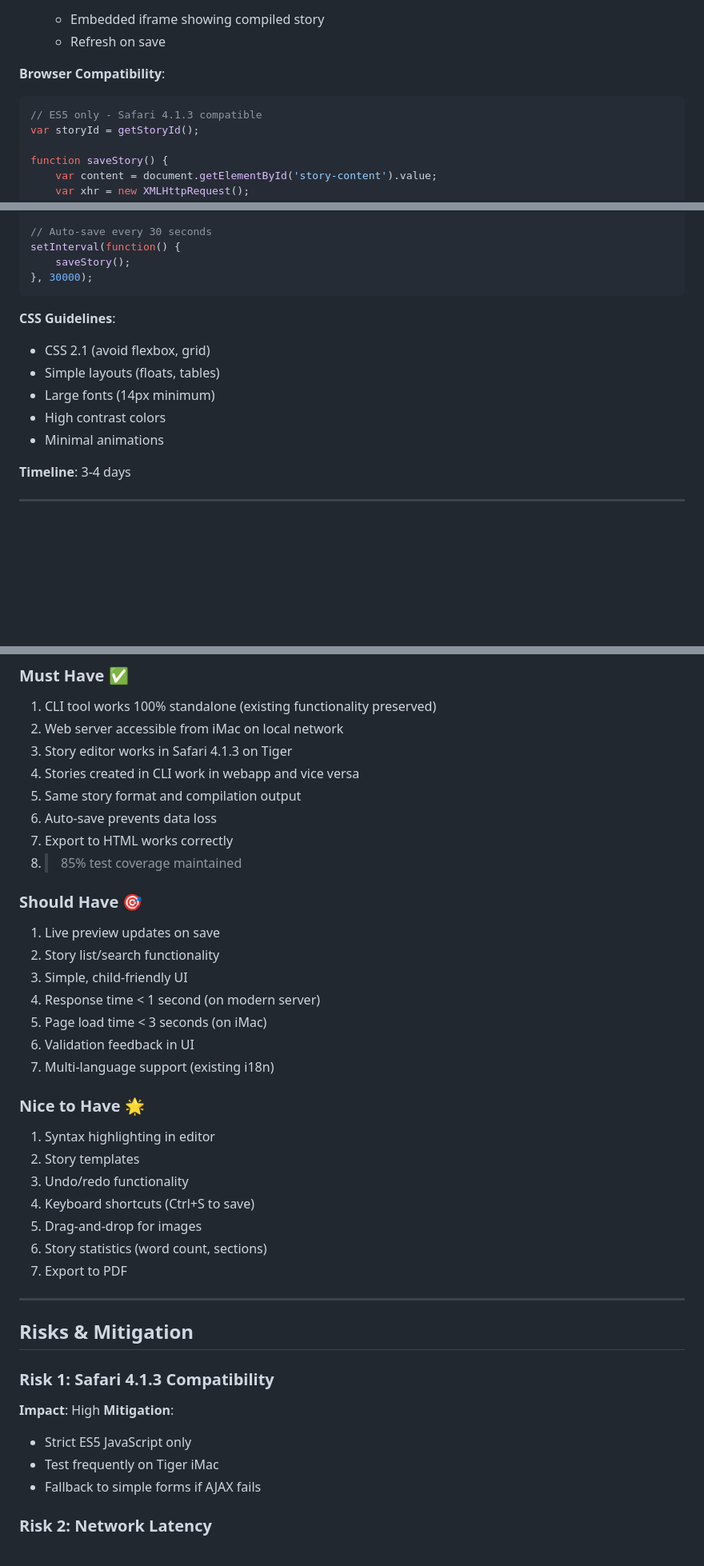
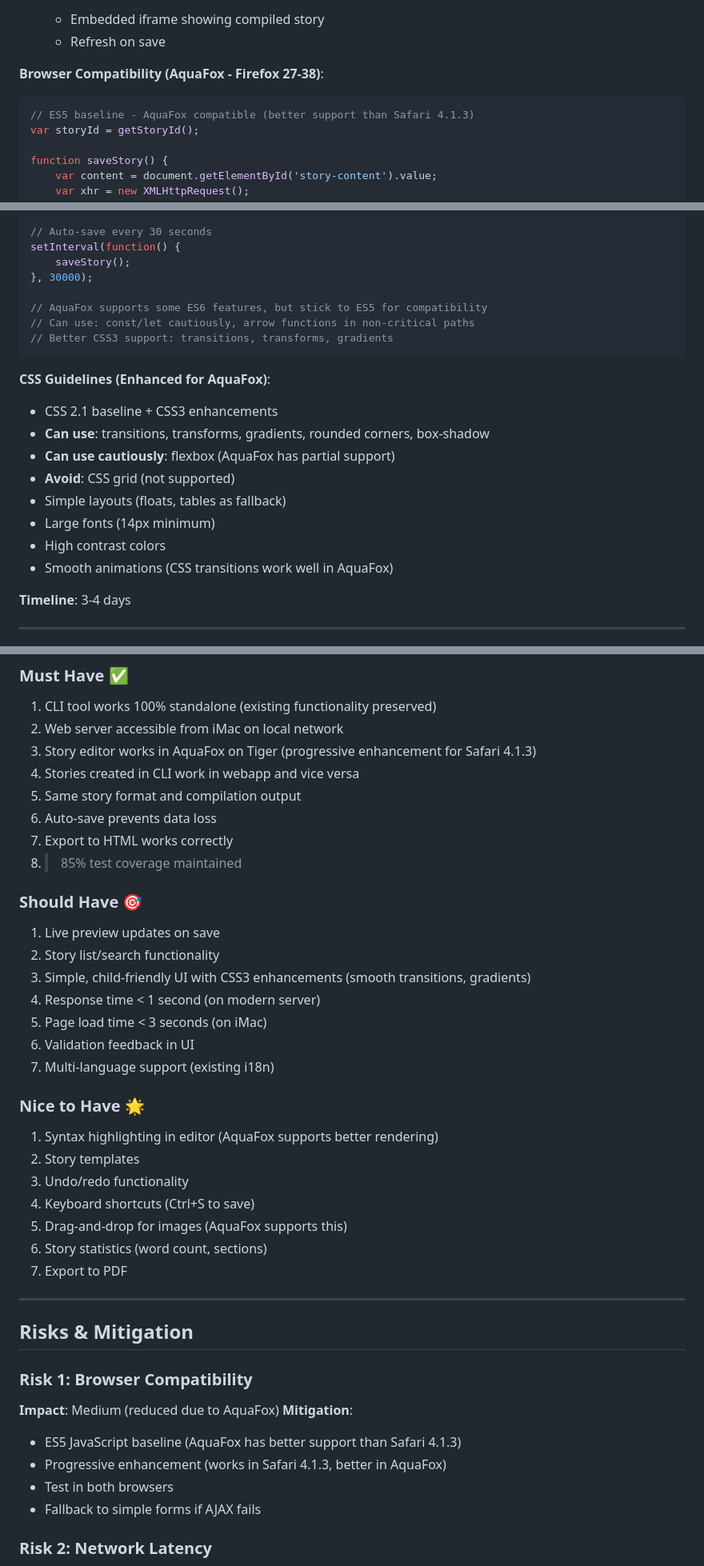
Before and after one commit to ltpitt/python-pick-a-page, a Markdown page: HYBRID_ARCHITECTURE_PLAN.md, 3 parts joined by grey strips. Shown at 80% size. Rendered like a GitHub page; blank space fills up the shorter version.

````diff
--- a/HYBRID_ARCHITECTURE_PLAN.md
+++ b/HYBRID_ARCHITECTURE_PLAN.md
@@ -160,9 +182,9 @@
    - Embedded iframe showing compiled story
    - Refresh on save
 
-**Browser Compatibility**:
+**Browser Compatibility (AquaFox - Firefox 27-38)**:
 ```javascript
-// ES5 only - Safari 4.1.3 compatible
+// ES5 baseline - AquaFox compatible (better support than Safari 4.1.3)
 var storyId = getStoryId();
 
 function saveStory() {
@@ -183,14 +205,21 @@ function saveStory() {
 setInterval(function() {
     saveStory();
 }, 30000);
+
+// AquaFox supports some ES6 features, but stick to ES5 for compatibility
+// Can use: const/let cautiously, arrow functions in non-critical paths
+// Better CSS3 support: transitions, transforms, gradients
 ```
 
-**CSS Guidelines**:
-- CSS 2.1 (avoid flexbox, grid)
-- Simple layouts (floats, tables)
+**CSS Guidelines (Enhanced for AquaFox)**:
+- CSS 2.1 baseline + CSS3 enhancements
+- **Can use**: transitions, transforms, gradients, rounded corners, box-shadow
+- **Can use cautiously**: flexbox (AquaFox has partial support)
+- **Avoid**: CSS grid (not supported)
+- Simple layouts (floats, tables as fallback)
 - Large fonts (14px minimum)
 - High contrast colors
-- Minimal animations
+- Smooth animations (CSS transitions work well in AquaFox)
 
 **Timeline**: 3-4 days
 
@@ -748,7 +781,7 @@ nohup python -m pick_a_page serve --production &
 ### Must Have ✅
 1. CLI tool works 100% standalone (existing functionality preserved)
 2. Web server accessible from iMac on local network
-3. Story editor works in Safari 4.1.3 on Tiger
+3. Story editor works in AquaFox on Tiger (progressive enhancement for Safari 4.1.3)
 4. Stories created in CLI work in webapp and vice versa
 5. Same story format and compilation output
 6. Auto-save prevents data loss
@@ -758,18 +791,18 @@ nohup python -m pick_a_page serve --production &
 ### Should Have 🎯
 1. Live preview updates on save
 2. Story list/search functionality
-3. Simple, child-friendly UI
+3. Simple, child-friendly UI with CSS3 enhancements (smooth transitions, gradients)
 4. Response time < 1 second (on modern server)
 5. Page load time < 3 seconds (on iMac)
 6. Validation feedback in UI
 7. Multi-language support (existing i18n)
 
 ### Nice to Have 🌟
-1. Syntax highlighting in editor
+1. Syntax highlighting in editor (AquaFox supports better rendering)
 2. Story templates
 3. Undo/redo functionality
 4. Keyboard shortcuts (Ctrl+S to save)
-5. Drag-and-drop for images
+5. Drag-and-drop for images (AquaFox supports this)
 6. Story statistics (word count, sections)
 7. Export to PDF
 
@@ -777,11 +810,12 @@ nohup python -m pick_a_page serve --production &
 
 ## Risks & Mitigation
 
-### Risk 1: Safari 4.1.3 Compatibility
-**Impact**: High
+### Risk 1: Browser Compatibility
+**Impact**: Medium (reduced due to AquaFox)
 **Mitigation**:
-- Strict ES5 JavaScript only
-- Test frequently on Tiger iMac
+- ES5 JavaScript baseline (AquaFox has better support than Safari 4.1.3)
+- Progressive enhancement (works in Safari 4.1.3, better in AquaFox)
+- Test in both browsers
 - Fallback to simple forms if AJAX fails
 
 ### Risk 2: Network Latency
````
Also changed, not shown: other parts of HYBRID_ARCHITECTURE_PLAN.md (+46 -15 lines).
